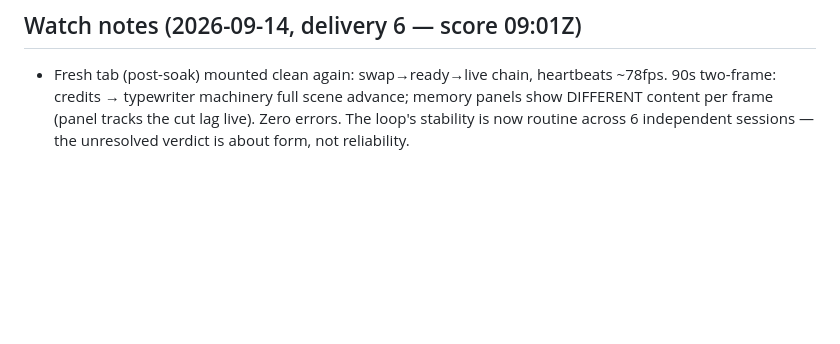
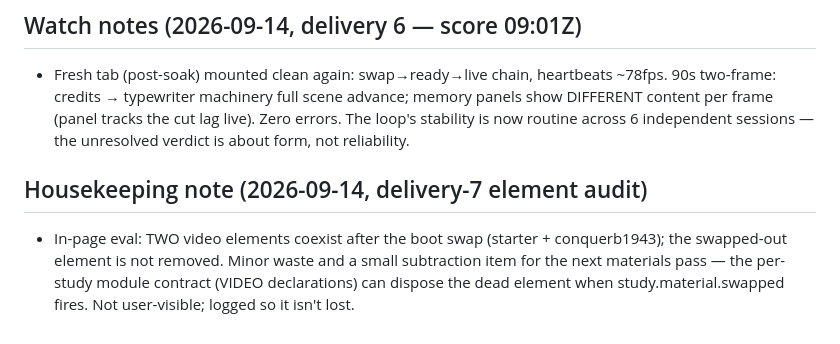
Before and after one commit to joelhooks/expanded-cinema, a Markdown page: critiques/clock-03.md, the part around the change. Drawn GitHub-style; blank space fills up the shorter version.

Commit message:
critique: clock-03 housekeeping note — dead starter video element survives the material swap; dispose on swap is a queued subtraction item

```diff
--- a/critiques/clock-03.md
+++ b/critiques/clock-03.md
@@ -118,3 +118,10 @@ the subtraction test by deleting the right-hand panel entirely.
 - Fresh tab (post-soak) mounted clean again: swap→ready→live chain, heartbeats ~78fps. 90s two-frame: credits → typewriter
   machinery full scene advance; memory panels show DIFFERENT content per frame (panel tracks the cut lag live). Zero errors.
   The loop's stability is now routine across 6 independent sessions — the unresolved verdict is about form, not reliability.
+
+## Housekeeping note (2026-09-14, delivery-7 element audit)
+- In-page eval: TWO video elements coexist after the boot swap (starter +
+  conquerb1943); the swapped-out element is not removed. Minor waste and a
+  small subtraction item for the next materials pass — the per-study
+  module contract (VIDEO declarations) can dispose the dead element when
+  study.material.swapped fires. Not user-visible; logged so it isn't lost.
```
